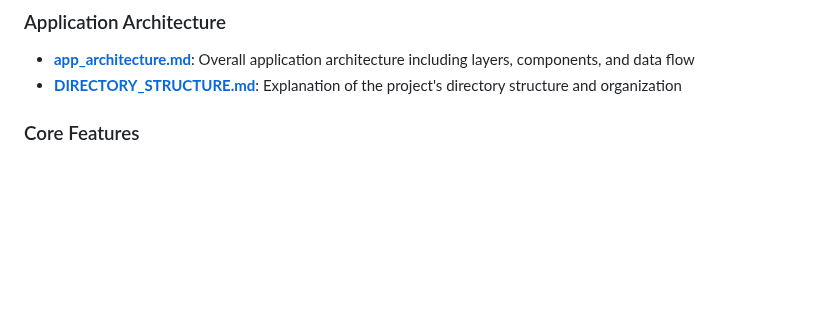
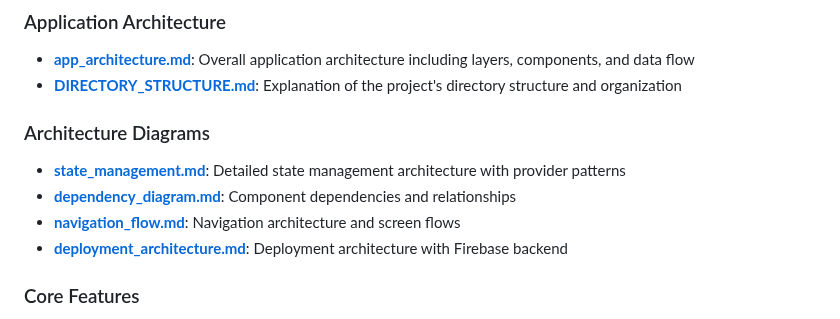
Before and after one commit to ReemNeama/eventati_book, a Markdown page: docs/README.md, the part around the change. Drawn GitHub-style; blank space fills up the shorter version.

Commit message:
Update README.md with architecture diagrams section
Added links to the new architecture diagrams in the documentation index:
- State management architecture
- Dependency diagram
- Navigation flow
- Deployment architecture

```diff
--- a/docs/README.md
+++ b/docs/README.md
@@ -8,6 +8,13 @@ Welcome to the Eventati Book documentation. This directory contains comprehensiv
 
 - **[app_architecture.md](app_architecture.md)**: Overall application architecture including layers, components, and data flow
 - **[DIRECTORY_STRUCTURE.md](../DIRECTORY_STRUCTURE.md)**: Explanation of the project's directory structure and organization
+
+### Architecture Diagrams
+
+- **[state_management.md](architecture_diagrams/state_management.md)**: Detailed state management architecture with provider patterns
+- **[dependency_diagram.md](architecture_diagrams/dependency_diagram.md)**: Component dependencies and relationships
+- **[navigation_flow.md](architecture_diagrams/navigation_flow.md)**: Navigation architecture and screen flows
+- **[deployment_architecture.md](architecture_diagrams/deployment_architecture.md)**: Deployment architecture with Firebase backend
 
 ### Core Features
 
```
